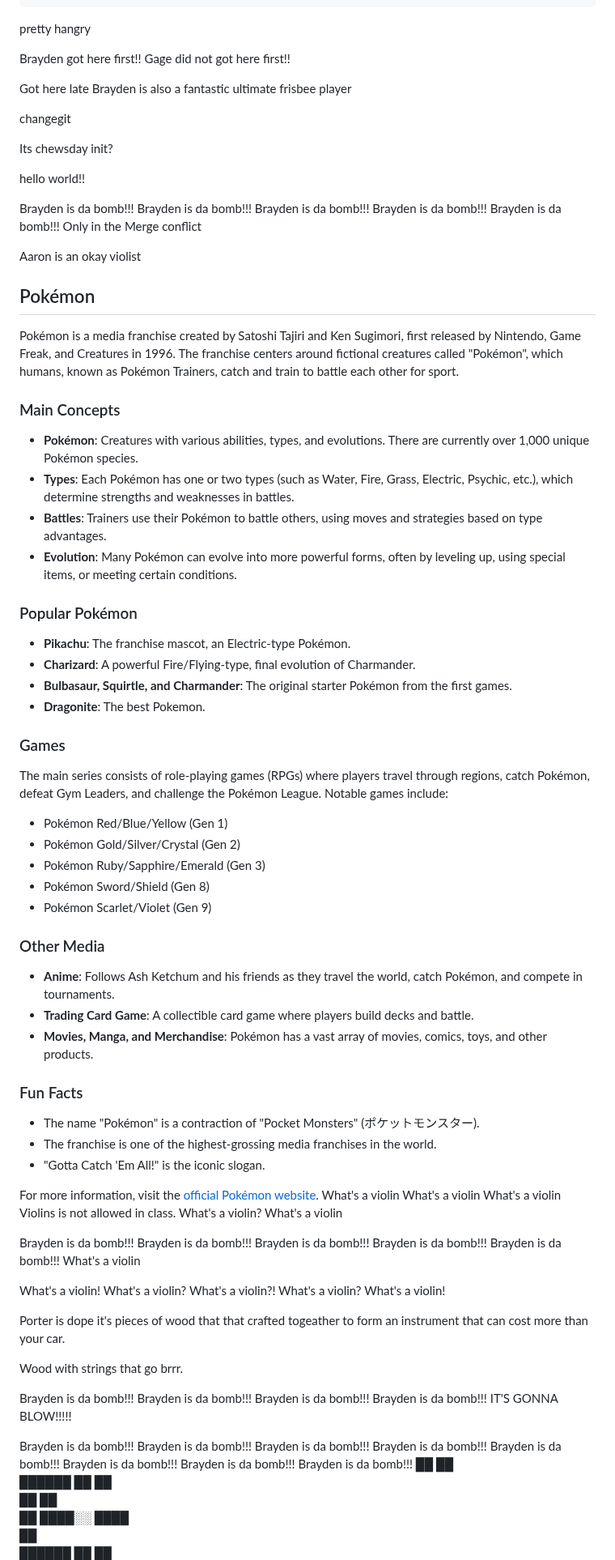
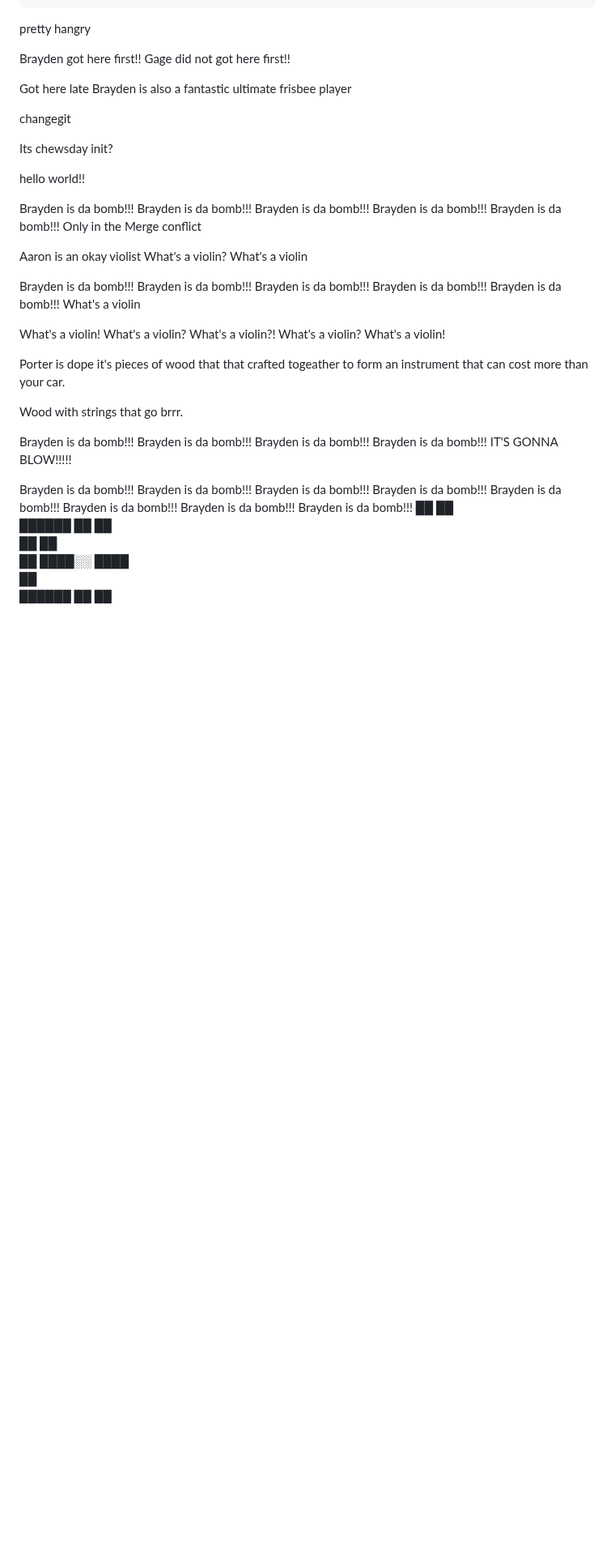
Before and after one commit to UTT-Connole/class-api-IT4200-2025-fall, a Markdown page: README.md, the part around the change. Shown at 81% size. Drawn GitHub-style; blank space fills up the shorter version.

Commit message:
trying to get conflicts

```diff
--- a/README.md
+++ b/README.md
@@ -47,51 +47,6 @@ Brayden is da bomb!!!
 Only in the Merge conflict
 
 Aaron is an okay violist
-
-## Pokémon
-
-Pokémon is a media franchise created by Satoshi Tajiri and Ken Sugimori, first released by Nintendo, Game Freak, and Creatures in 1996. The franchise centers around fictional creatures called "Pokémon", which humans, known as Pokémon Trainers, catch and train to battle each other for sport.
-
-### Main Concepts
-
-- **Pokémon**: Creatures with various abilities, types, and evolutions. There are currently over 1,000 unique Pokémon species.
-- **Types**: Each Pokémon has one or two types (such as Water, Fire, Grass, Electric, Psychic, etc.), which determine strengths and weaknesses in battles.
-- **Battles**: Trainers use their Pokémon to battle others, using moves and strategies based on type advantages.
-- **Evolution**: Many Pokémon can evolve into more powerful forms, often by leveling up, using special items, or meeting certain conditions.
-
-### Popular Pokémon
-
-- **Pikachu**: The franchise mascot, an Electric-type Pokémon.
-- **Charizard**: A powerful Fire/Flying-type, final evolution of Charmander.
-- **Bulbasaur, Squirtle, and Charmander**: The original starter Pokémon from the first games.
-- **Dragonite**: The best Pokemon.
-
-### Games
-
-The main series consists of role-playing games (RPGs) where players travel through regions, catch Pokémon, defeat Gym Leaders, and challenge the Pokémon League. Notable games include:
-- Pokémon Red/Blue/Yellow (Gen 1)
-- Pokémon Gold/Silver/Crystal (Gen 2)
-- Pokémon Ruby/Sapphire/Emerald (Gen 3)
-- Pokémon Sword/Shield (Gen 8)
-- Pokémon Scarlet/Violet (Gen 9)
-
-### Other Media
-
-- **Anime**: Follows Ash Ketchum and his friends as they travel the world, catch Pokémon, and compete in tournaments.
-- **Trading Card Game**: A collectible card game where players build decks and battle.
-- **Movies, Manga, and Merchandise**: Pokémon has a vast array of movies, comics, toys, and other products.
-
-### Fun Facts
-
-- The name "Pokémon" is a contraction of "Pocket Monsters" (ポケットモンスター).
-- The franchise is one of the highest-grossing media franchises in the world.
-- "Gotta Catch 'Em All!" is the iconic slogan.
-
-For more information, visit the [official Pokémon website](https://www.pokemon.com/).
-What's a violin
-What's a violin
-What's a violin
-Violins is not allowed in class.
 What's a violin?
 What's a violin
 
```
